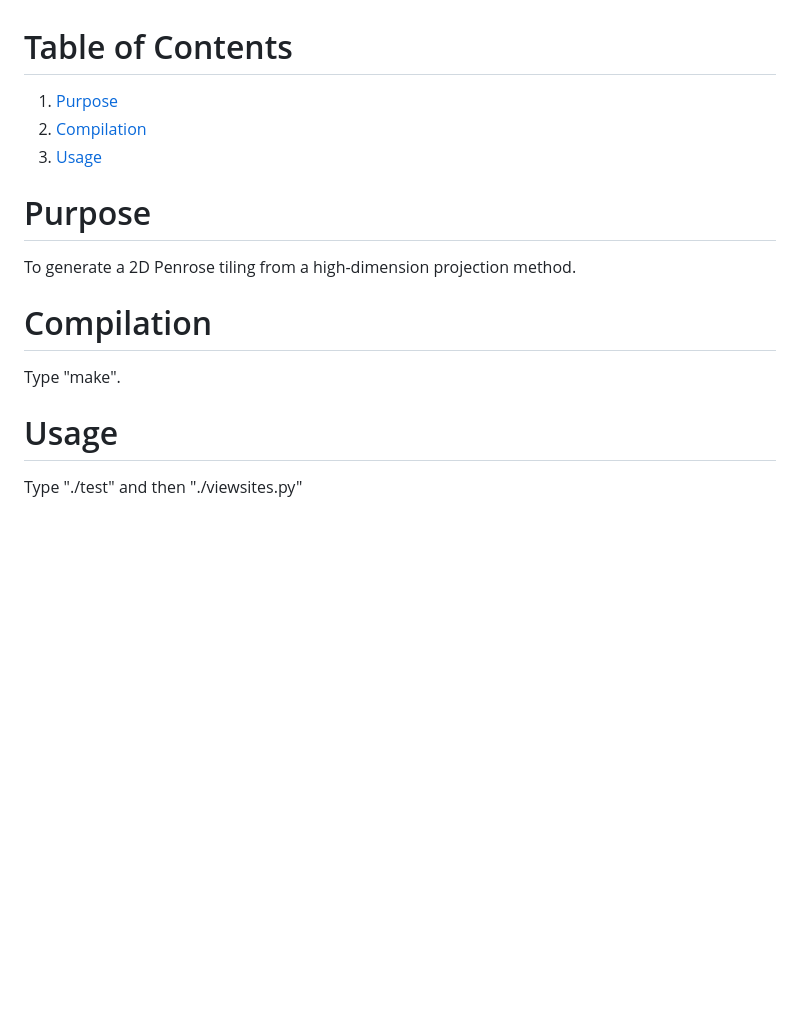
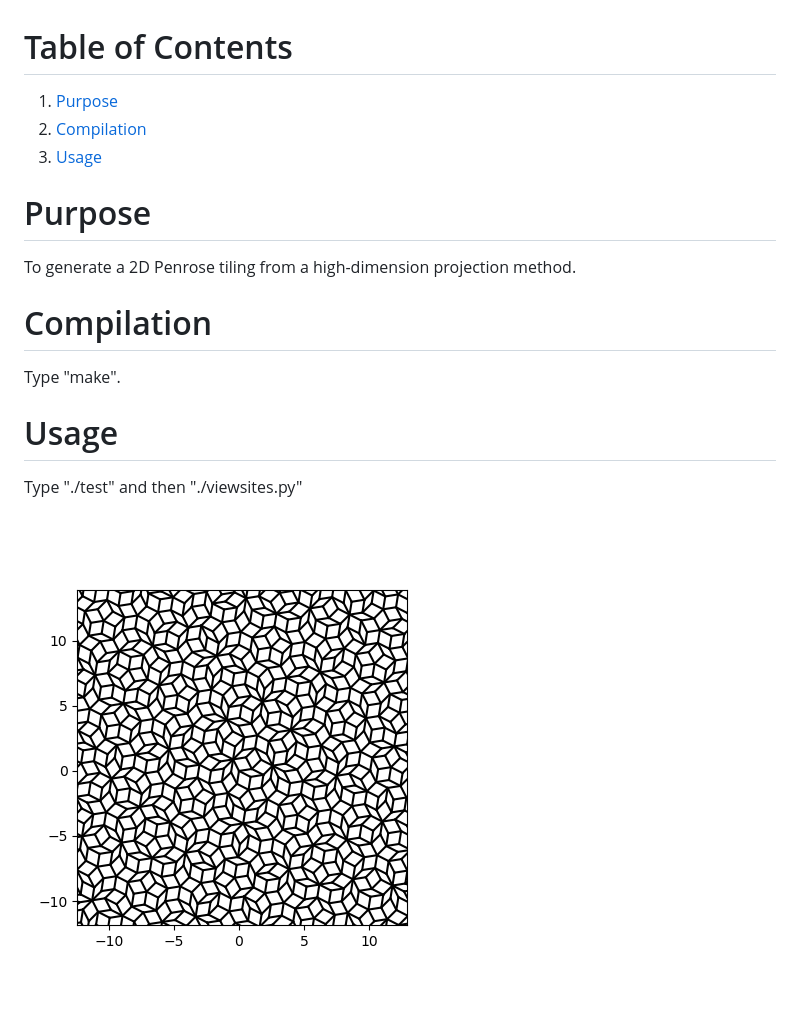
Before and after one commit to yangh2/quasisite, a Markdown page: README.md, the part around one of its changes. Drawn GitHub-style; pictures changed too: qcs.png (added); blank space fills up the shorter version.

```diff
--- a/README.md
+++ b/README.md
@@ -27,3 +27,5 @@ Type "make".
 # Usage
 
 Type "./test" and then "./viewsites.py"
+
+![img](./qcs.png)
```
Also changed, not shown: other parts of README.md (+6 -6 lines), 3 other files.
